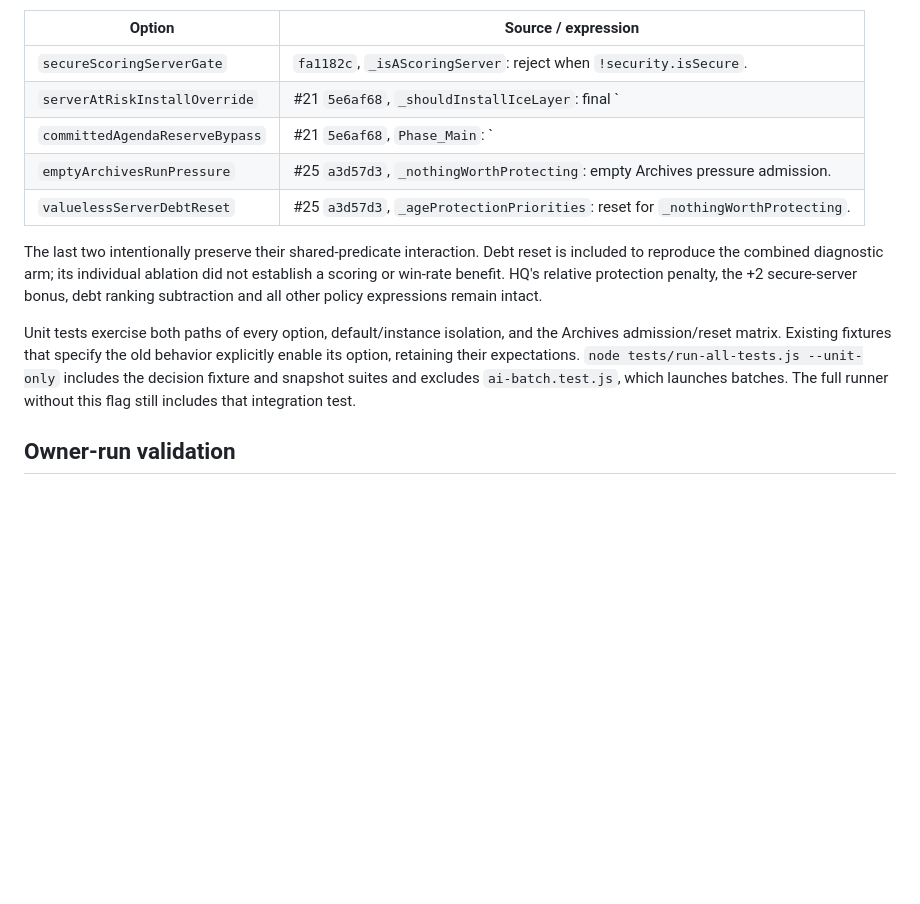
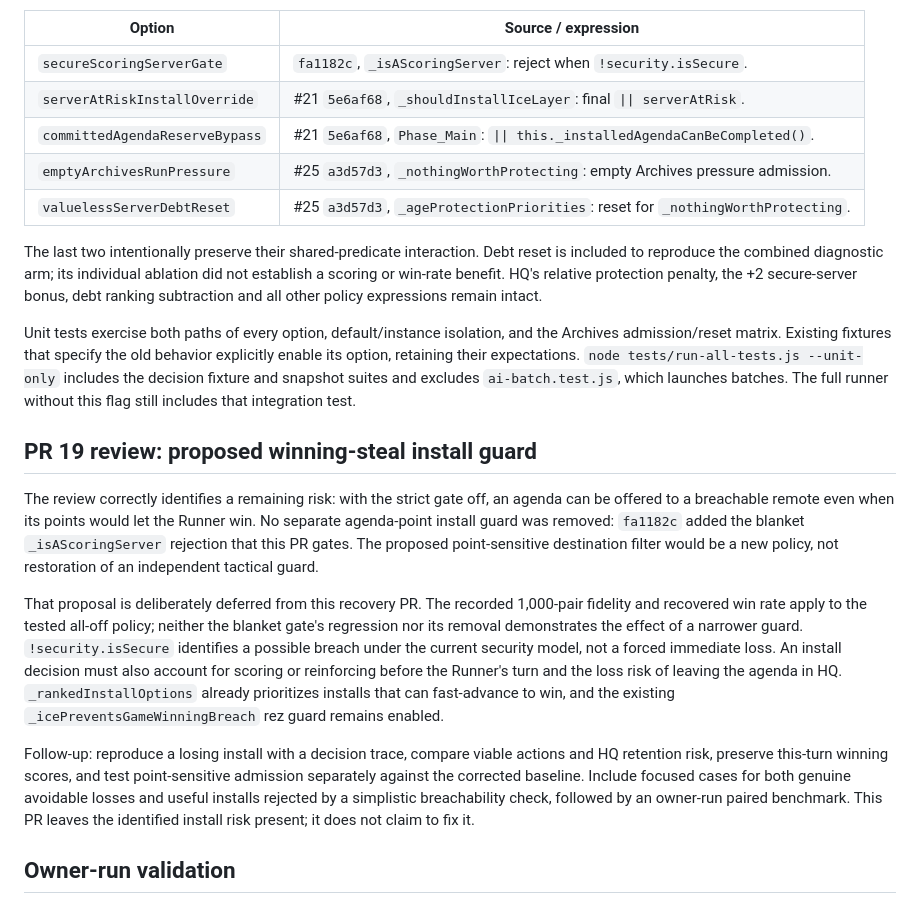
Before and after one commit to Greenpaulo/chiriboga, a Markdown page: documentation/corp-ai-regression/implementation.md, the part around the change. Drawn GitHub-style; blank space fills up the shorter version.

Commit message:
Document deferred install guard and fix option table

```diff
--- a/documentation/corp-ai-regression/implementation.md
+++ b/documentation/corp-ai-regression/implementation.md
@@ -12,8 +12,8 @@ targets `b52d451`.
 | Option | Source / expression |
 |---|---|
 | `secureScoringServerGate` | `fa1182c`, `_isAScoringServer`: reject when `!security.isSecure`. |
-| `serverAtRiskInstallOverride` | #21 `5e6af68`, `_shouldInstallIceLayer`: final `|| serverAtRisk`. |
-| `committedAgendaReserveBypass` | #21 `5e6af68`, `Phase_Main`: `|| this._installedAgendaCanBeCompleted()`. |
+| `serverAtRiskInstallOverride` | #21 `5e6af68`, `_shouldInstallIceLayer`: final `\|\| serverAtRisk`. |
+| `committedAgendaReserveBypass` | #21 `5e6af68`, `Phase_Main`: `\|\| this._installedAgendaCanBeCompleted()`. |
 | `emptyArchivesRunPressure` | #25 `a3d57d3`, `_nothingWorthProtecting`: empty Archives pressure admission. |
 | `valuelessServerDebtReset` | #25 `a3d57d3`, `_ageProtectionPriorities`: reset for `_nothingWorthProtecting`. |
 
@@ -29,6 +29,32 @@ old behavior explicitly enable its option, retaining their expectations.
 `node tests/run-all-tests.js --unit-only` includes the decision fixture and
 snapshot suites and excludes `ai-batch.test.js`, which launches batches.
 The full runner without this flag still includes that integration test.
+
+## PR 19 review: proposed winning-steal install guard
+
+The review correctly identifies a remaining risk: with the strict gate off,
+an agenda can be offered to a breachable remote even when its points would
+let the Runner win. No separate agenda-point install guard was removed:
+`fa1182c` added the blanket `_isAScoringServer` rejection that this PR gates.
+The proposed point-sensitive destination filter would be a new policy, not
+restoration of an independent tactical guard.
+
+That proposal is deliberately deferred from this recovery PR. The recorded
+1,000-pair fidelity and recovered win rate apply to the tested all-off policy;
+neither the blanket gate's regression nor its removal demonstrates the effect
+of a narrower guard. `!security.isSecure` identifies a possible breach under
+the current security model, not a forced immediate loss. An install decision
+must also account for scoring or reinforcing before the Runner's turn and
+the loss risk of leaving the agenda in HQ. `_rankedInstallOptions` already
+prioritizes installs that can fast-advance to win, and the existing
+`_icePreventsGameWinningBreach` rez guard remains enabled.
+
+Follow-up: reproduce a losing install with a decision trace, compare viable
+actions and HQ retention risk, preserve this-turn winning scores, and test
+point-sensitive admission separately against the corrected baseline. Include
+focused cases for both genuine avoidable losses and useful installs rejected
+by a simplistic breachability check, followed by an owner-run paired benchmark.
+This PR leaves the identified install risk present; it does not claim to fix it.
 
 ## Owner-run validation
 
```
